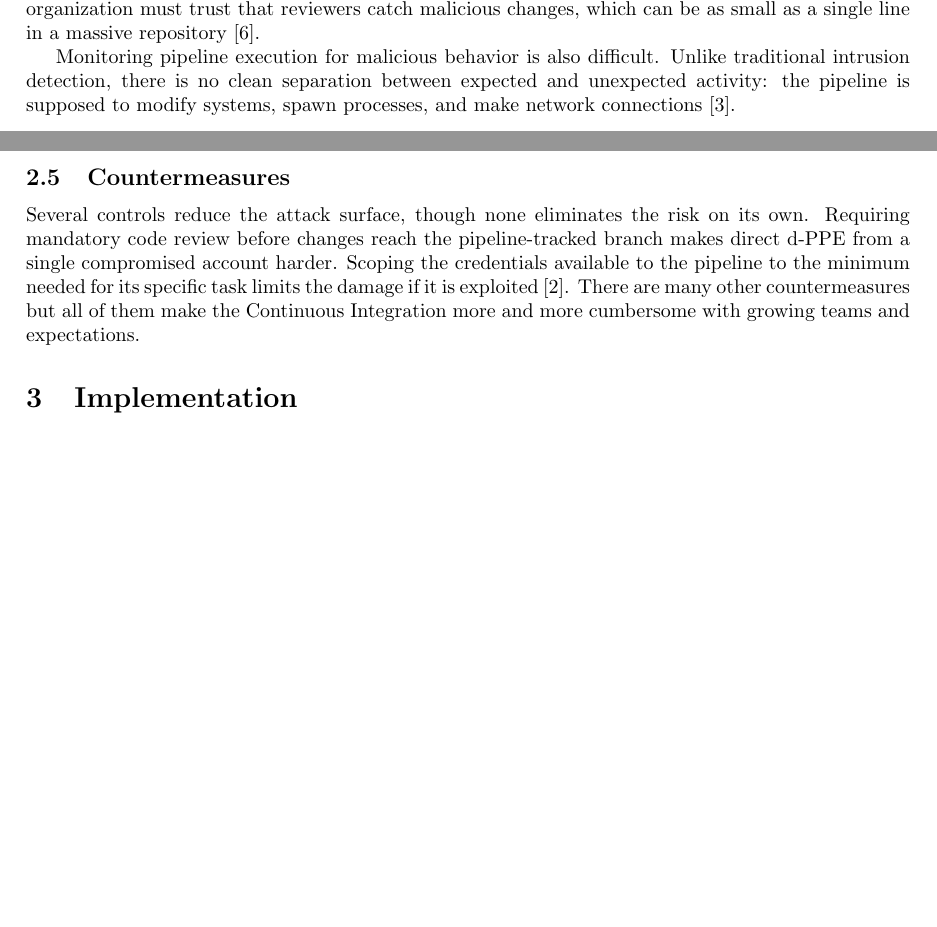
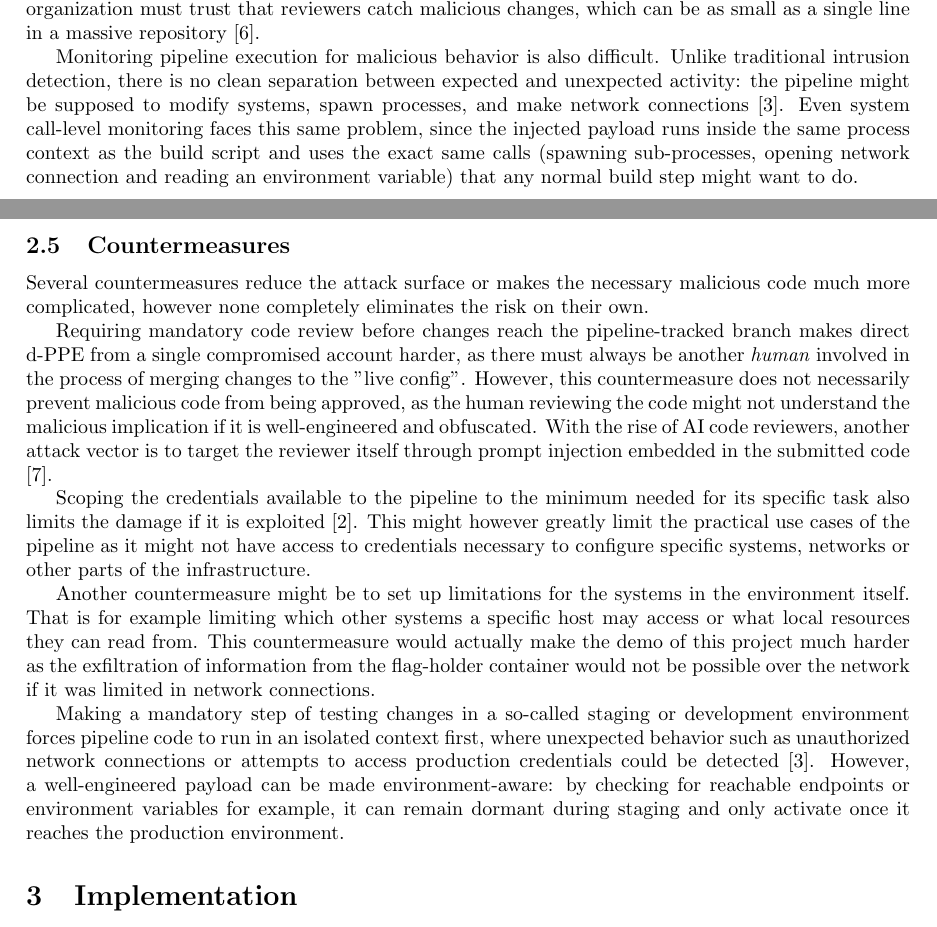
Before and after one commit to JckL16/PoisonPipe, a LaTeX document (docs/sources/final-report.tex): two parts of pages 2 and 3 of 11, joined at a grey line, cut so that both start at the same text, the shorter picture padded with empty space. Compiled offline with pdfLaTeX.

Commit message:
feedback: Made some changes to the final-report after the first round of feedback

```diff
--- a/docs/sources/final-report.tex
+++ b/docs/sources/final-report.tex
@@ -57,11 +57,19 @@ The following are explicitly outside of the scope for this project and are not i
 
 The core problem with prevention is that write access to source code is a legitimate business need. Restricting it in big organizations slows development without eliminating the risk, since a compromised legitimate account grants the same access anyway \cite{owaspPPE}. Even with mandatory code review, the organization must trust that reviewers catch malicious changes, which can be as small as a single line in a massive repository \cite{bishopFoxPPE}.
 
-Monitoring pipeline execution for malicious behavior is also difficult. Unlike traditional intrusion detection, there is no clean separation between expected and unexpected activity: the pipeline is supposed to modify systems, spawn processes, and make network connections \cite{owaspPPE}.
+Monitoring pipeline execution for malicious behavior is also difficult. Unlike traditional intrusion detection, there is no clean separation between expected and unexpected activity: the pipeline might be supposed to modify systems, spawn processes, and make network connections \cite{owaspPPE}. Even system call-level monitoring faces this same problem, since the injected payload runs inside the same process context as the build script and uses the exact same calls (spawning sub-processes, opening network connection and reading an environment variable) that any normal build step might want to do.
 
 \subsection{Countermeasures}
 
-Several controls reduce the attack surface, though none eliminates the risk on its own. Requiring mandatory code review before changes reach the pipeline-tracked branch makes direct d-PPE from a single compromised account harder. Scoping the credentials available to the pipeline to the minimum needed for its specific task  limits the damage if it is exploited \cite{owaspPPE5}. There are many other countermeasures but all of them make the Continuous Integration more and more cumbersome with growing teams and expectations.
+Several countermeasures reduce the attack surface or makes the necessary malicious code much more complicated, however none completely eliminates the risk on their own.
+
+Requiring mandatory code review before changes reach the pipeline-tracked branch makes direct d-PPE from a single compromised account harder, as there must always be another \textit{human} involved in the process of merging changes to the "live config". However, this countermeasure does not necessarily prevent malicious code from being approved, as the human reviewing the code might not understand the malicious implication if it is well-engineered and obfuscated. With the rise of AI code reviewers, another attack vector is to target the reviewer itself through prompt injection embedded in the submitted code \cite{owaspLLM01}.
+
+Scoping the credentials available to the pipeline to the minimum needed for its specific task also limits the damage if it is exploited \cite{owaspPPE5}. This might however greatly limit the practical use cases of the pipeline as it might not have access to credentials necessary to configure specific systems, networks or other parts of the infrastructure.
+
+Another countermeasure might be to set up limitations for the systems in the environment itself. That is for example limiting which other systems a specific host may access or what local resources they can read from. This countermeasure would actually make the demo of this project much harder as the exfiltration of information from the flag-holder container would not be possible over the network if it was limited in network connections.
+
+Making a mandatory step of testing changes in a so-called staging or development environment forces pipeline code to run in an isolated context first, where unexpected behavior such as unauthorized network connections or attempts to access production credentials could be detected \cite{owaspPPE}. However, a well-engineered payload can be made environment-aware: by checking for reachable endpoints or environment variables for example, it can remain dormant during staging and only activate once it reaches the production environment.
 
 \section{Implementation}
 
```
Also changed, not shown: docs/sources/references.bib (+8 -0 lines), docs/final-report.pdf, docs/sources/final-report.tex (3 more changed lines).
